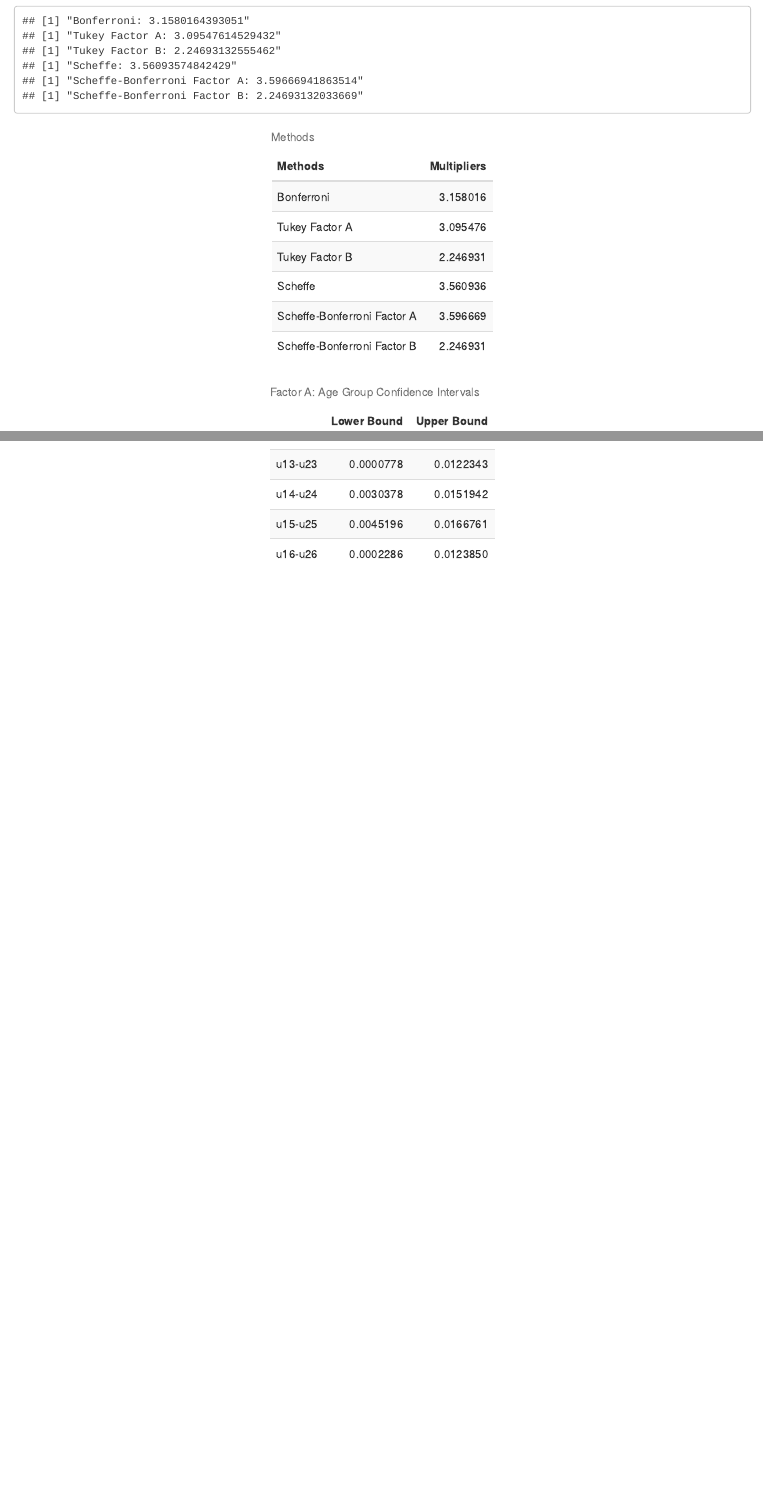
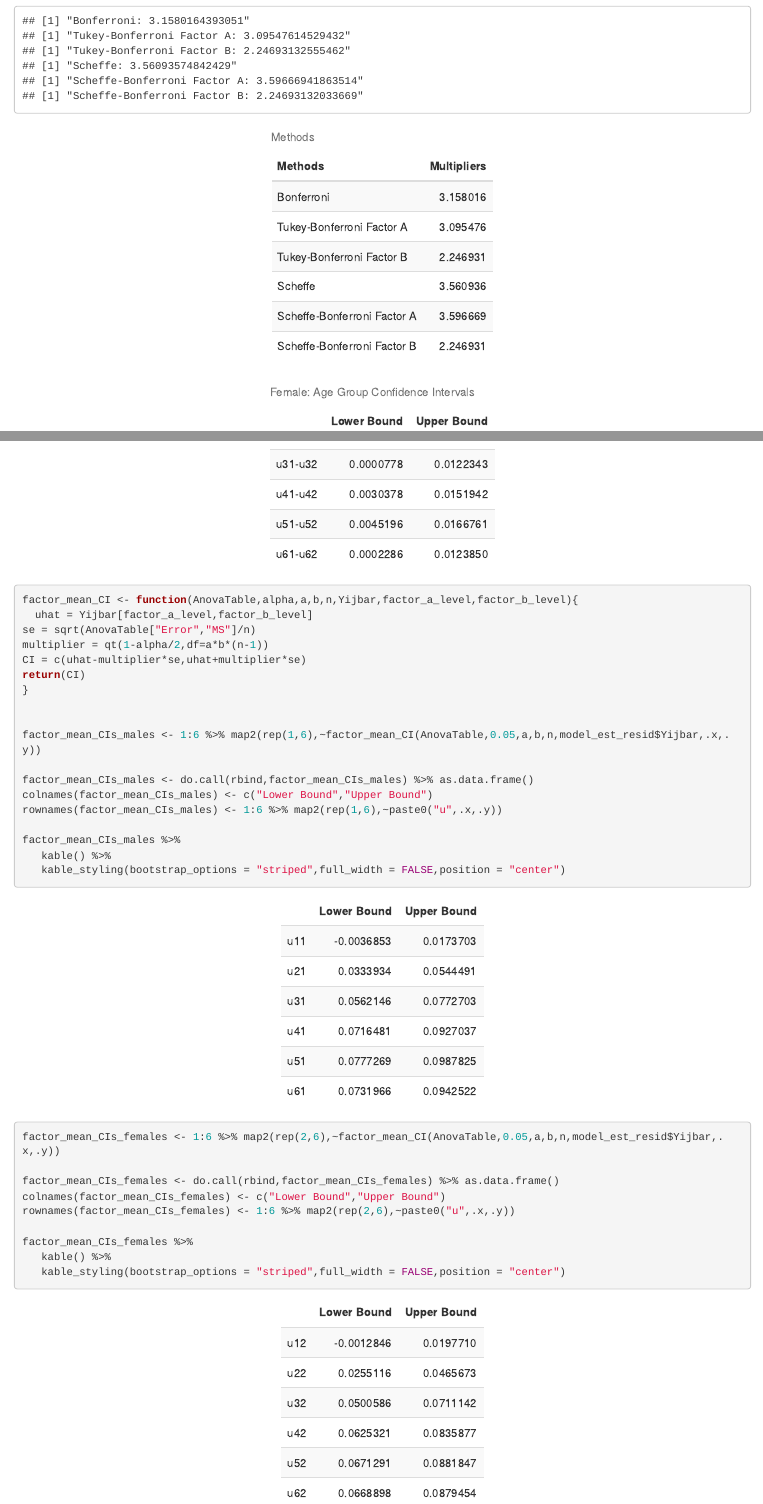
Before and after one commit to cpossinger/STA-106-Final, an R Markdown document (Final.rmd): the page in a window 1100 px wide, from 3600 px down, and a second part further down, joined at a grey line. Rendered offline with R 4.5, knitr and Pandoc, with nearby package versions; drawn as R Markdown's standard HTML page in place of the format the file asks for.

Commit message:
fixed some stuff and added factor mean CI function

````diff
--- a/Final.rmd
+++ b/Final.rmd
@@ -4,7 +4,7 @@ author: "Document Author"
 date: "`r Sys.Date()`"
 output:
   prettydoc::html_pretty:
-    theme: architect
+    theme: hpstr
     highlight: github
 ---
 
@@ -303,13 +306,13 @@ multiple_cfi_both_factors<- function(Yijbar,alpha,a,b,n,method,g,AnovaTable,fact
  se_b = sqrt(2*AnovaTable["Error","MS"]/(a*n))
 
  print(paste("Bonferroni:",B))
- print(paste("Tukey Factor A:",Tukey_a))
- print(paste("Tukey Factor B:",Tukey_b))
+ print(paste("Tukey-Bonferroni Factor A:",Tukey_a))
+ print(paste("Tukey-Bonferroni Factor B:",Tukey_b))
  print(paste("Scheffe:",Scheffe))
  print(paste("Scheffe-Bonferroni Factor A:",Scheffe_Bonferroni_a))
  print(paste("Scheffe-Bonferroni Factor B:",Scheffe_Bonferroni_b))
 
- compare_methods <- data.frame("Methods" = c("Bonferroni","Tukey Factor A","Tukey Factor B","Scheffe","Scheffe-Bonferroni Factor A","Scheffe-Bonferroni Factor B"),"Multipliers" = c(B,Tukey_a,Tukey_b,Scheffe,Scheffe_Bonferroni_a,Scheffe_Bonferroni_b))
+ compare_methods <- data.frame("Methods" = c("Bonferroni","Tukey-Bonferroni Factor A","Tukey-Bonferroni Factor B","Scheffe","Scheffe-Bonferroni Factor A","Scheffe-Bonferroni Factor B"),"Multipliers" = c(B,Tukey_a,Tukey_b,Scheffe,Scheffe_Bonferroni_a,Scheffe_Bonferroni_b))
 
  if(method == "Bonferroni"){
  multiplier_a <- B
@@ -377,7 +380,7 @@ CI_s_AgeGroup$Methods %>%
    kable_styling(bootstrap_options = "striped",full_width = FALSE,position = "center")
 
 CI_s_AgeGroup$CI_a %>%
-   kable(caption = "Factor A: Age Group Confidence Intervals") %>%
+   kable(caption = "Female: Age Group Confidence Intervals") %>%
    kable_styling(bootstrap_options = "striped",full_width = FALSE,position = "center")
 
 CI_s_AgeGroup$CI_b %>%
@@ -385,11 +388,11 @@ CI_s_AgeGroup$CI_b %>%
    kable_styling(bootstrap_options = "striped",full_width = FALSE,position = "center")
 
 
-multiple_cfi_one_factor <- function(Yijbar,alpha,a,b,n,method,g,AnovaTable,factorA,factorB,data,col_1_1,col_2_1,col_2,factor_considered){
+multiple_cfi_one_factor <- function(Yijbar,alpha,a,b,n,method,g,AnovaTable,col_1,col_1_2,col_2_2,factor_considered){
 
- rows_col_list <- list(col_1_1,col_2_1,col_2)
+ rows_col_list <- list(col_1,col_1_2,col_2_2)
 
- D_hat <- pmap(rows_col_list,~Yijbar[..1,..3] - Yijbar[..2,..3])
+ D_hat <- pmap(rows_col_list,~Yijbar[..1,..2] - Yijbar[..1,..3])
 
  B <- qt(1-(alpha/(2*g)),a*b*(n-1))
 
@@ -429,21 +432,24 @@ multiple_cfi_one_factor <- function(Yijbar,alpha,a,b,n,method,g,AnovaTable,facto
 CI_s = D_hat %>% map(~c(.x - multiplier*se, .x + multiplier*se))
 CI_s <- do.call(rbind,CI_s) %>% as.data.frame()
 colnames(CI_s) <- c("Lower Bound","Upper Bound")
-rownames(CI_s) <- pmap_chr(rows_col_list,~paste0("u",..1,..3,"-","u",..2,..3))
+rownames(CI_s) <- pmap_chr(rows_col_list,~paste0("u",..1,..2,"-","u",..1,..3))
 
 output_lst <- list("Methods" = compare_methods,"CIs" = CI_s)
 return(output_lst)
 }
 
 # Sex CI_s
-col_1_1_Sex <- rep(1,6)
-col_2_1_Sex <- rep(2,6)
 
-col_2_Sex <- 1:6
+col_1_Sex <- 1:6
+
+col_1_2_Sex <- rep(1,6)
+
+col_2_2_Sex <- rep(2,6)
 
 
-CI_s_Sex <- multiple_cfi_one_factor(model_est_resid$Yijbar %>% t,0.05,6,2,52,"Tukey",6,AnovaTable,"AgeGroup","Sex",
-                         COVID19,col_1_1_Sex,col_2_1_Sex,col_2_Sex,"factorB")
+
+CI_s_Sex <- multiple_cfi_one_factor(model_est_resid$Yijbar,0.05,6,2,52,"Tukey",6,
+                                    AnovaTable,col_1_Sex,col_1_2_Sex,col_2_2_Sex,"factorB")
 
 CI_s_Sex$Methods %>%
    kable(caption = "Methods") %>%
@@ -456,3 +462,35 @@ CI_s_Sex$CIs %>%
 
 
 ```
+
+```{r}
+factor_mean_CI <- function(AnovaTable,alpha,a,b,n,Yijbar,factor_a_level,factor_b_level){
+  uhat = Yijbar[factor_a_level,factor_b_level]
+se = sqrt(AnovaTable["Error","MS"]/n)
+multiplier = qt(1-alpha/2,df=a*b*(n-1))
+CI = c(uhat-multiplier*se,uhat+multiplier*se)
+return(CI)
+}
+
+
+factor_mean_CIs_males <- 1:6 %>% map2(rep(1,6),~factor_mean_CI(AnovaTable,0.05,a,b,n,model_est_resid$Yijbar,.x,.y))
+
+factor_mean_CIs_males <- do.call(rbind,factor_mean_CIs_males) %>% as.data.frame()
+colnames(factor_mean_CIs_males) <- c("Lower Bound","Upper Bound")
+rownames(factor_mean_CIs_males) <- 1:6 %>% map2(rep(1,6),~paste0("u",.x,.y))
+
+factor_mean_CIs_males %>%
+   kable() %>%
+   kable_styling(bootstrap_options = "striped",full_width = FALSE,position = "center")
+
+factor_mean_CIs_females <- 1:6 %>% map2(rep(2,6),~factor_mean_CI(AnovaTable,0.05,a,b,n,model_est_resid$Yijbar,.x,.y))
+
+factor_mean_CIs_females <- do.call(rbind,factor_mean_CIs_females) %>% as.data.frame()
+colnames(factor_mean_CIs_females) <- c("Lower Bound","Upper Bound")
+rownames(factor_mean_CIs_females) <- 1:6 %>% map2(rep(2,6),~paste0("u",.x,.y))
+
+factor_mean_CIs_females %>%
+   kable() %>%
+   kable_styling(bootstrap_options = "striped",full_width = FALSE,position = "center")
+
+```
````
Also changed, not shown: Final.rmd (7 more changed lines).
